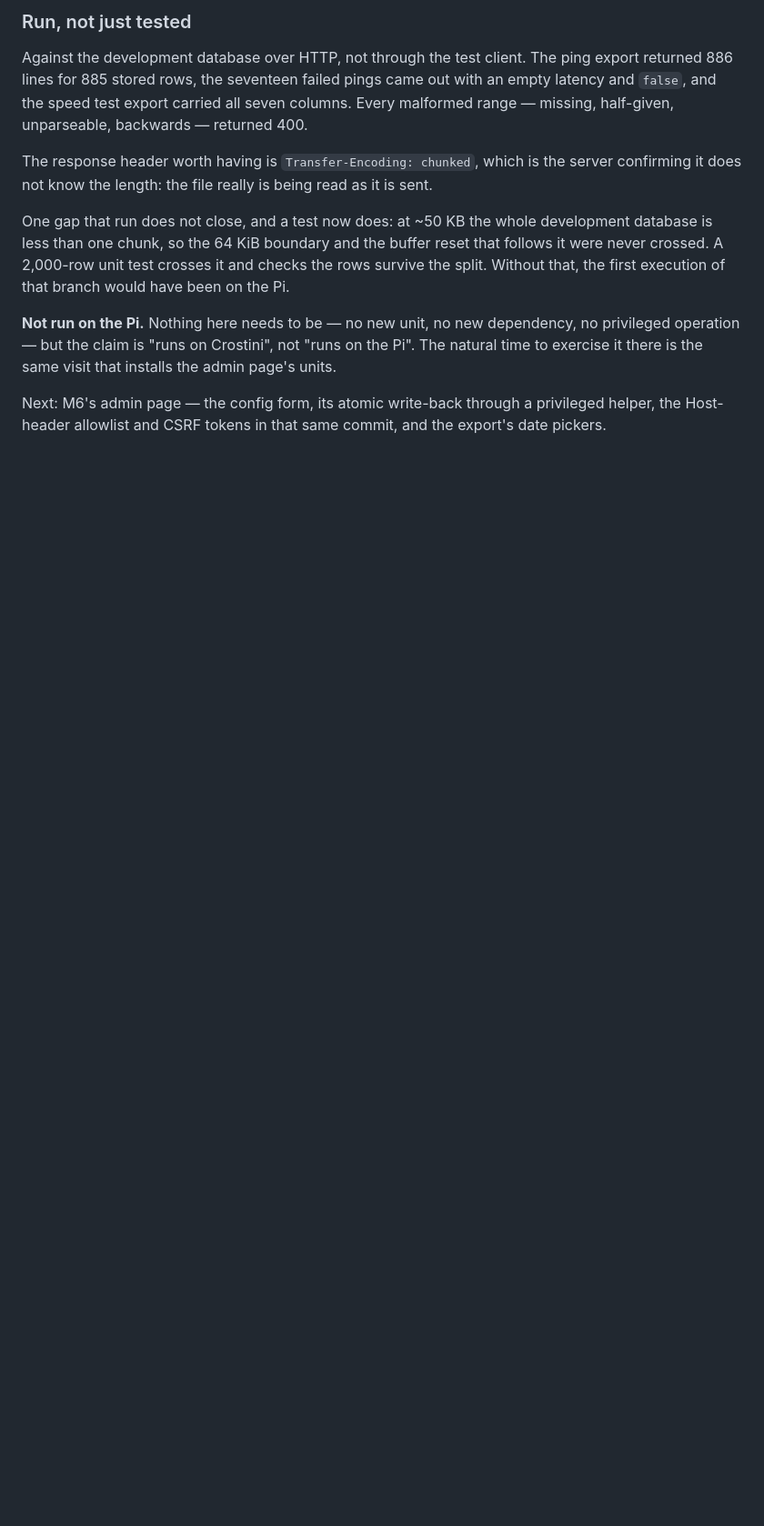
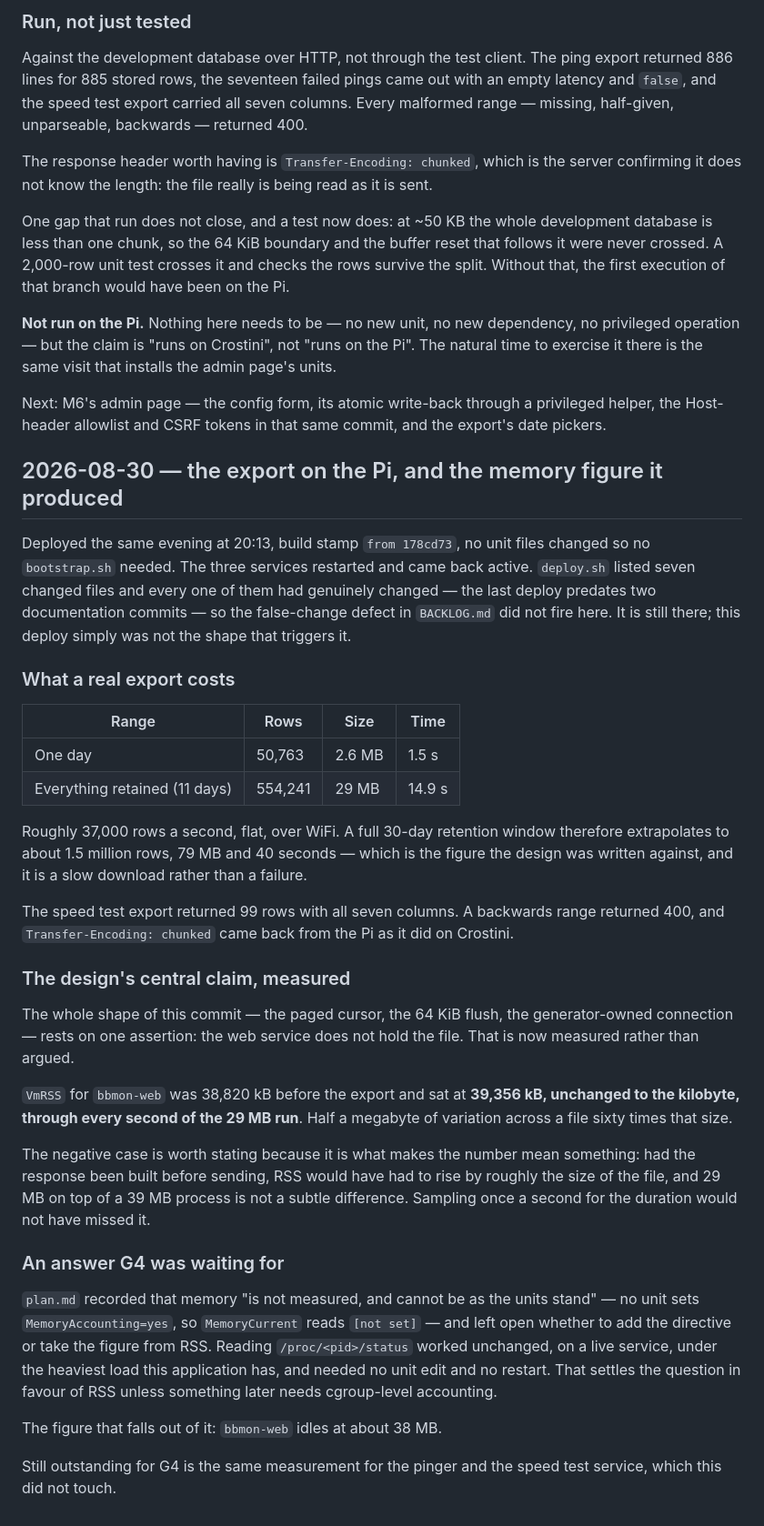
Before and after one commit to alexshepherd99/bbmon, a Markdown page: docs/phase-1/log.md, the part around the change. Shown at 91% size. GitHub-like rendering; blank space fills up the shorter version.

Commit message:
Record the CSV export on the Pi, and settle G4's memory question
Deployed 178cd73 at 20:13; no unit files changed, three services back
active. All seven files deploy.sh listed had genuinely changed, so the
false-change defect in BACKLOG.md did not fire — this deploy was not
the shape that triggers it.

A day of pings exports 50,763 rows and 2.6 MB in 1.5 s; everything
retained is 554,241 rows and 29 MB in 14.9 s. That extrapolates to
about 1.5 million rows, 79 MB and 40 seconds at a full 30-day window,
which is a slow download rather than a failure.

The measurement worth having is the one the whole design rests on.
bbmon-web's VmRSS was 38,820 kB before the export and sat at 39,356 kB,
unchanged to the kilobyte, through every second of the 29 MB run. Had
the response been built before sending, RSS would have risen by roughly
the size of the file; 29 MB on a 39 MB process is not something a
once-a-second sample would have missed.

That also answers a question G4 had left open. plan.md recorded that
memory could not be measured as the units stand, and left the choice
between adding MemoryAccounting=yes and reading RSS. Reading
/proc/<pid>/status worked on a live service under the heaviest load
this application has, with no unit edit and no restart, so RSS it is.
The pinger and speed test service still need the same reading.

Co-Authored-By: Claude Opus 5 <noreply@anthropic.com>
Claude-Session: https://claude.ai/code/session_01N3fYrErGKmiF7SugyN3rDW

```diff
--- a/docs/phase-1/log.md
+++ b/docs/phase-1/log.md
@@ -929,3 +929,59 @@ installs the admin page's units.
 Next: M6's admin page — the config form, its atomic write-back through a
 privileged helper, the Host-header allowlist and CSRF tokens in that same
 commit, and the export's date pickers.
+
+## 2026-08-30 — the export on the Pi, and the memory figure it produced
+
+Deployed the same evening at 20:13, build stamp `from 178cd73`, no unit files
+changed so no `bootstrap.sh` needed. The three services restarted and came
+back active. `deploy.sh` listed seven changed files and every one of them had
+genuinely changed — the last deploy predates two documentation commits — so
+the false-change defect in `BACKLOG.md` did not fire here. It is still there;
+this deploy simply was not the shape that triggers it.
+
+### What a real export costs
+
+| Range | Rows | Size | Time |
+|---|---|---|---|
+| One day | 50,763 | 2.6 MB | 1.5 s |
+| Everything retained (11 days) | 554,241 | 29 MB | 14.9 s |
+
+Roughly 37,000 rows a second, flat, over WiFi. A full 30-day retention window
+therefore extrapolates to about 1.5 million rows, 79 MB and 40 seconds — which
+is the figure the design was written against, and it is a slow download rather
+than a failure.
+
+The speed test export returned 99 rows with all seven columns. A backwards
+range returned 400, and `Transfer-Encoding: chunked` came back from the Pi as
+it did on Crostini.
+
+### The design's central claim, measured
+
+The whole shape of this commit — the paged cursor, the 64 KiB flush, the
+generator-owned connection — rests on one assertion: the web service does not
+hold the file. That is now measured rather than argued.
+
+`VmRSS` for `bbmon-web` was 38,820 kB before the export and sat at **39,356 kB,
+unchanged to the kilobyte, through every second of the 29 MB run**. Half a
+megabyte of variation across a file sixty times that size.
+
+The negative case is worth stating because it is what makes the number mean
+something: had the response been built before sending, RSS would have had to
+rise by roughly the size of the file, and 29 MB on top of a 39 MB process is
+not a subtle difference. Sampling once a second for the duration would not have
+missed it.
+
+### An answer G4 was waiting for
+
+`plan.md` recorded that memory "is not measured, and cannot be as the units
+stand" — no unit sets `MemoryAccounting=yes`, so `MemoryCurrent` reads
+`[not set]` — and left open whether to add the directive or take the figure
+from RSS. Reading `/proc/<pid>/status` worked unchanged, on a live service,
+under the heaviest load this application has, and needed no unit edit and no
+restart. That settles the question in favour of RSS unless something later
+needs cgroup-level accounting.
+
+The figure that falls out of it: `bbmon-web` idles at about 38 MB.
+
+Still outstanding for G4 is the same measurement for the pinger and the speed
+test service, which this did not touch.
```
Also changed, not shown: docs/phase-1/plan.md (+1 -1 lines).
